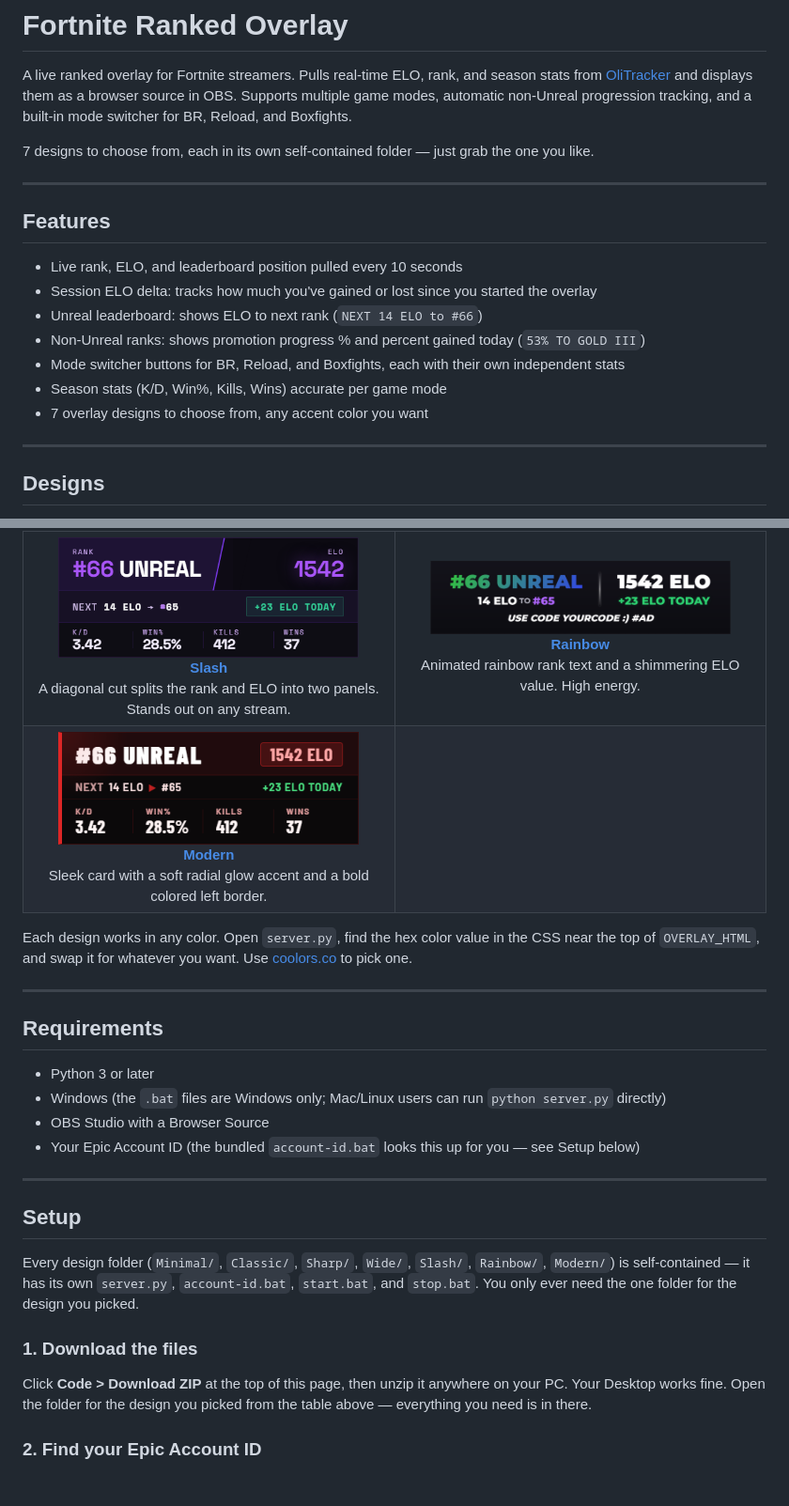
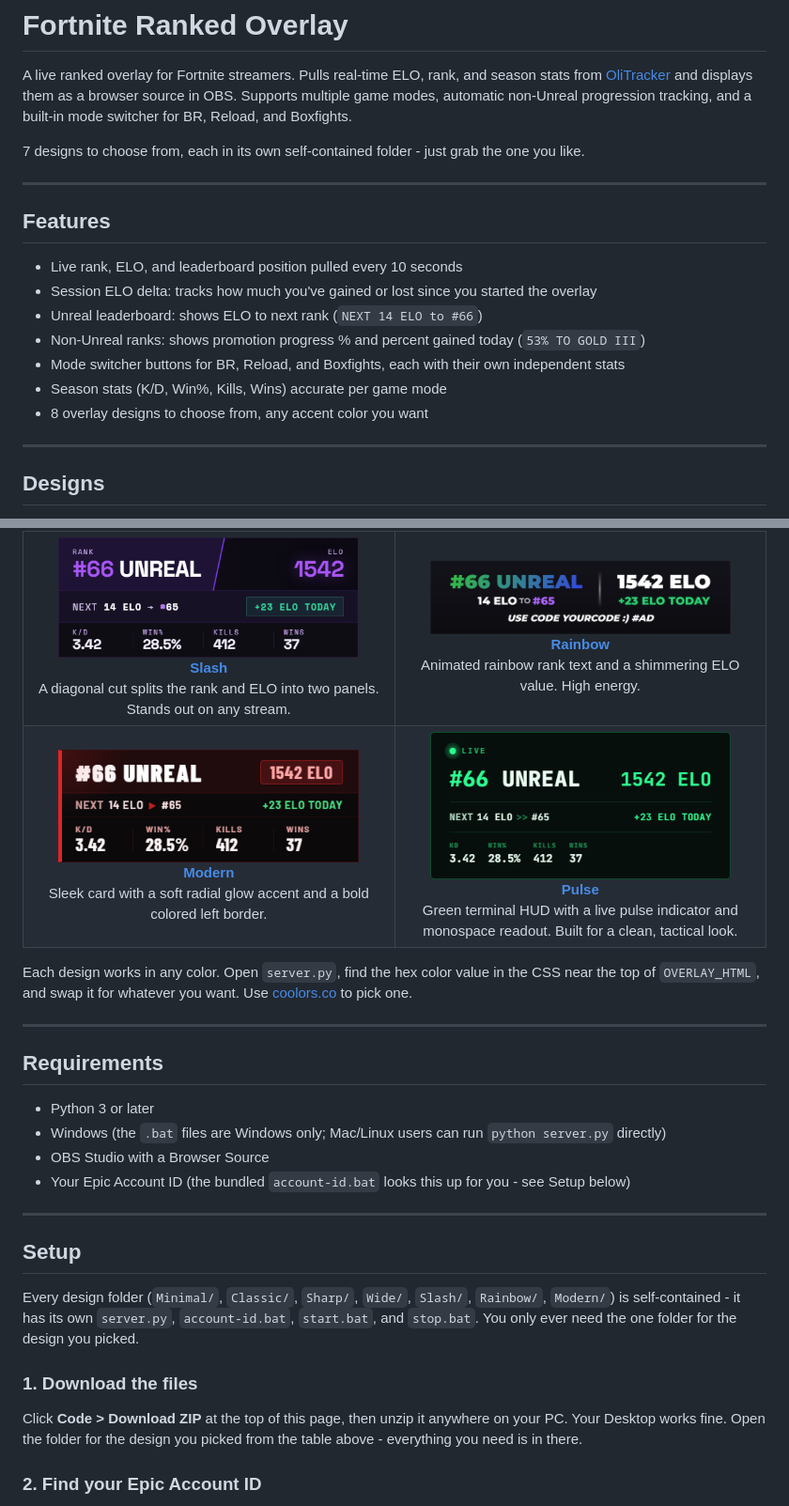
Before and after one commit to fwsoapy/ranked-overlay, a Markdown page: README.md, 2 parts joined by grey strips. Shown at 94% size. GitHub-like rendering; blank space fills up the shorter version.

Commit message:
Add Pulse design, bump design count to 8, remove em-dashes

```diff
--- a/README.md
+++ b/README.md
@@ -2,7 +2,7 @@
 
 A live ranked overlay for Fortnite streamers. Pulls real-time ELO, rank, and season stats from [OliTracker](https://olitracker.com) and displays them as a browser source in OBS. Supports multiple game modes, automatic non-Unreal progression tracking, and a built-in mode switcher for BR, Reload, and Boxfights.
 
-7 designs to choose from, each in its own self-contained folder — just grab the one you like.
+7 designs to choose from, each in its own self-contained folder - just grab the one you like.
 
 ---
 
@@ -14,7 +14,7 @@ A live ranked overlay for Fortnite streamers. Pulls real-time ELO, rank, and sea
 - Non-Unreal ranks: shows promotion progress % and percent gained today (`53% TO GOLD III`)
 - Mode switcher buttons for BR, Reload, and Boxfights, each with their own independent stats
 - Season stats (K/D, Win%, Kills, Wins) accurate per game mode
-- 7 overlay designs to choose from, any accent color you want
+- 8 overlay designs to choose from, any accent color you want
 
 ---
 
@@ -58,7 +58,10 @@ Click a preview to open that design's folder.
 <a href="Modern"><img src="Modern/preview.png" width="320"><br><b>Modern</b></a>
 <br>Sleek card with a soft radial glow accent and a bold colored left border.
 </td>
-<td></td>
+<td align="center" width="50%">
+<a href="Pulse"><img src="Pulse/preview.png" width="320"><br><b>Pulse</b></a>
+<br>Green terminal HUD with a live pulse indicator and monospace readout. Built for a clean, tactical look.
+</td>
 </tr>
 </table>
 
@@ -71,17 +74,17 @@ Each design works in any color. Open `server.py`, find the hex color value in th
 - Python 3 or later
 - Windows (the `.bat` files are Windows only; Mac/Linux users can run `python server.py` directly)
 - OBS Studio with a Browser Source
-- Your Epic Account ID (the bundled `account-id.bat` looks this up for you — see Setup below)
+- Your Epic Account ID (the bundled `account-id.bat` looks this up for you - see Setup below)
 
 ---
 
 ## Setup
 
-Every design folder (`Minimal/`, `Classic/`, `Sharp/`, `Wide/`, `Slash/`, `Rainbow/`, `Modern/`) is self-contained — it has its own `server.py`, `account-id.bat`, `start.bat`, and `stop.bat`. You only ever need the one folder for the design you picked.
+Every design folder (`Minimal/`, `Classic/`, `Sharp/`, `Wide/`, `Slash/`, `Rainbow/`, `Modern/`) is self-contained - it has its own `server.py`, `account-id.bat`, `start.bat`, and `stop.bat`. You only ever need the one folder for the design you picked.
 
 ### 1. Download the files
 
-Click **Code > Download ZIP** at the top of this page, then unzip it anywhere on your PC. Your Desktop works fine. Open the folder for the design you picked from the table above — everything you need is in there.
+Click **Code > Download ZIP** at the top of this page, then unzip it anywhere on your PC. Your Desktop works fine. Open the folder for the design you picked from the table above - everything you need is in there.
 
 ### 2. Find your Epic Account ID
 
```
